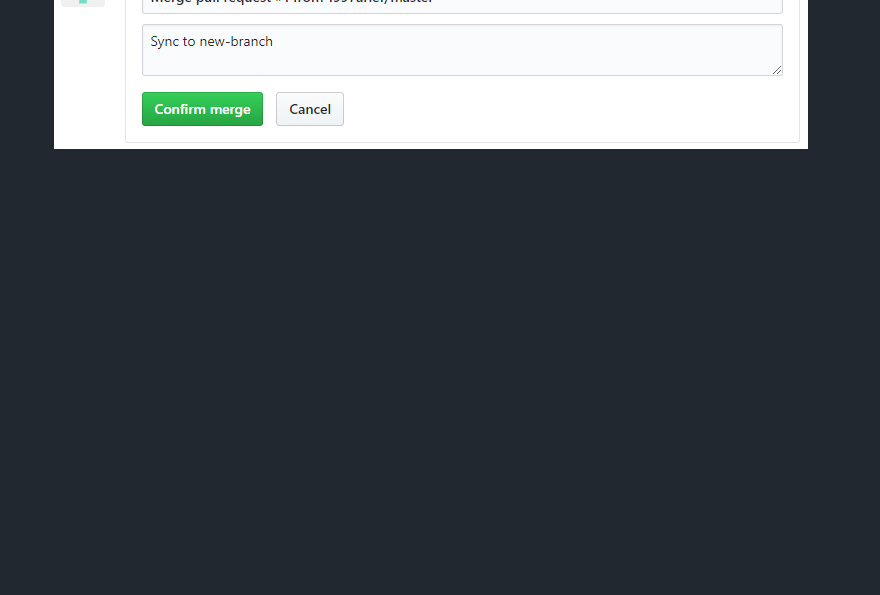
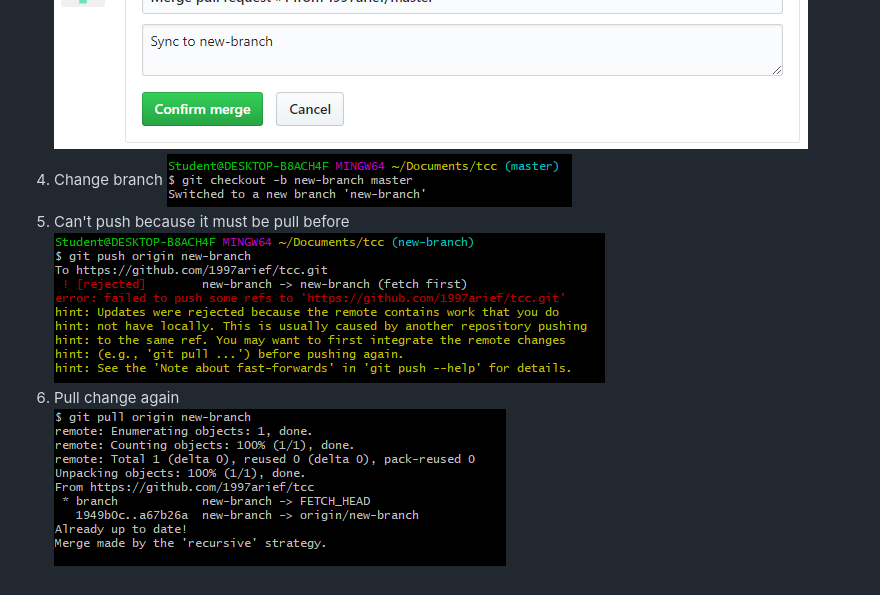
Before and after one commit to 1997arief/tcc, a Markdown page: minggu-02/README.md, the part around the change. Drawn GitHub-style; pictures changed too: minggu-02/images/09.PNG (added), minggu-02/images/10.PNG (added); blank space fills up the shorter version.

Commit message:
update minggu-02

```diff
--- a/minggu-02/README.md
+++ b/minggu-02/README.md
@@ -10,3 +10,9 @@ its new-branch
 ![Create pull request](images/05.PNG)
 ![Create pull request](images/06.PNG)
 ![Create pull request](images/07.PNG)
+4. Change branch
+![Change branch](images/08.PNG)
+5. Can't push because it must be pull before
+![Bacot](images/09.PNG)
+6. Pull change again
+![Pull change again ](images/10.PNG)
```
